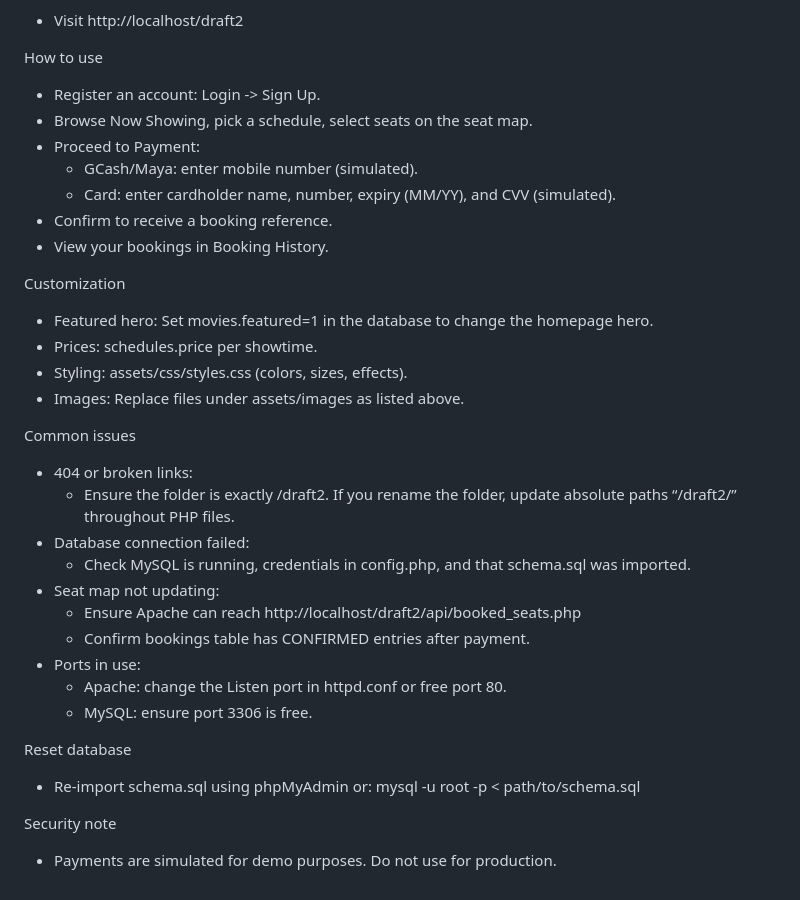
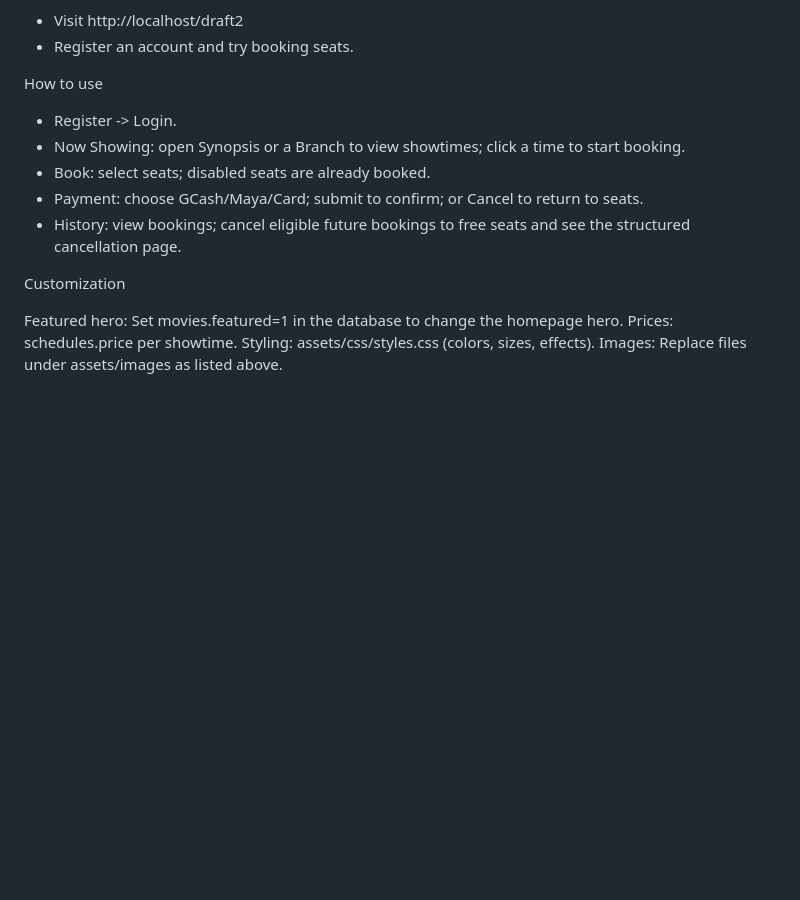
Before and after one commit to gtapp1/Tixcentral-cinema-booking-system, a Markdown page: README.md, the part around one of its changes. Rendered like a GitHub page; blank space fills up the shorter version.

Commit message:
Update README deployment

```diff
--- a/README.md
+++ b/README.md
@@ -77,35 +71,16 @@ macOS/Linux (Apache + PHP + MySQL)
 - Visit http://localhost/draft2
+- Register an account and try booking seats.
 
 How to use
-- Register an account: Login -> Sign Up.
-- Browse Now Showing, pick a schedule, select seats on the seat map.
-- Proceed to Payment:
-  - GCash/Maya: enter mobile number (simulated).
-  - Card: enter cardholder name, number, expiry (MM/YY), and CVV (simulated).
-- Confirm to receive a booking reference.
-- View your bookings in Booking History.
+- Register -> Login.
+- Now Showing: open Synopsis or a Branch to view showtimes; click a time to start booking.
+- Book: select seats; disabled seats are already booked.
+- Payment: choose GCash/Maya/Card; submit to confirm; or Cancel to return to seats.
+- History: view bookings; cancel eligible future bookings to free seats and see the structured cancellation page.
 
 Customization
-- Featured hero: Set movies.featured=1 in the database to change the homepage hero.
-- Prices: schedules.price per showtime.
-- Styling: assets/css/styles.css (colors, sizes, effects).
-- Images: Replace files under assets/images as listed above.
 
-Common issues
-- 404 or broken links:
-  - Ensure the folder is exactly /draft2. If you rename the folder, update absolute paths “/draft2/” throughout PHP files.
-- Database connection failed:
-  - Check MySQL is running, credentials in config.php, and that schema.sql was imported.
-- Seat map not updating:
-  - Ensure Apache can reach http://localhost/draft2/api/booked_seats.php
-  - Confirm bookings table has CONFIRMED entries after payment.
-- Ports in use:
-  - Apache: change the Listen port in httpd.conf or free port 80.
-  - MySQL: ensure port 3306 is free.
-
-Reset database
-- Re-import schema.sql using phpMyAdmin or:
-  mysql -u root -p < path/to/schema.sql
-
-Security note
-- Payments are simulated for demo purposes. Do not use for production.
+Featured hero: Set movies.featured=1 in the database to change the homepage hero.
+Prices: schedules.price per showtime.
+Styling: assets/css/styles.css (colors, sizes, effects).
+Images: Replace files under assets/images as listed above.
```
Also changed, not shown: other parts of README.md (+56 -62 lines).
